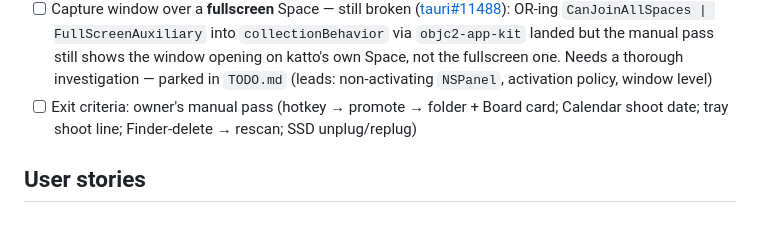
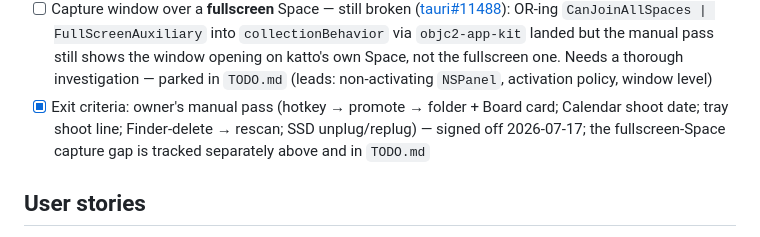
Before and after one commit to Konadu-Akwasi-Akuoko/katto, a Markdown page: prd/phase-2.md, the part around the change. GitHub-like rendering.

```diff
--- a/prd/phase-2.md
+++ b/prd/phase-2.md
@@ -36,7 +36,7 @@ Living checklist — the durable record of what's landed vs. outstanding on `fea
 - [x] Capture window opens on the active Space (`visible_on_all_workspaces`) with a soft `--r-lg` frame; tray gained a "Quick capture" item
 - [x] Settings rebind for `capture_shortcut` — `set_capture_shortcut` validates and re-registers before persisting; Settings → General has the recorder row with a reset-to-default affordance
 - [ ] Capture window over a **fullscreen** Space — still broken ([tauri#11488](https://github.com/tauri-apps/tauri/issues/11488)): OR-ing `CanJoinAllSpaces | FullScreenAuxiliary` into `collectionBehavior` via `objc2-app-kit` landed but the manual pass still shows the window opening on katto's own Space, not the fullscreen one. Needs a thorough investigation — parked in `TODO.md` (leads: non-activating `NSPanel`, activation policy, window level)
-- [ ] Exit criteria: owner's manual pass (hotkey → promote → folder + Board card; Calendar shoot date; tray shoot line; Finder-delete → rescan; SSD unplug/replug)
+- [x] Exit criteria: owner's manual pass (hotkey → promote → folder + Board card; Calendar shoot date; tray shoot line; Finder-delete → rescan; SSD unplug/replug) — signed off 2026-07-17; the fullscreen-Space capture gap is tracked separately above and in `TODO.md`
 
 ## User stories
 
```
Also changed, not shown: prd/index.md (+3 -3 lines).
